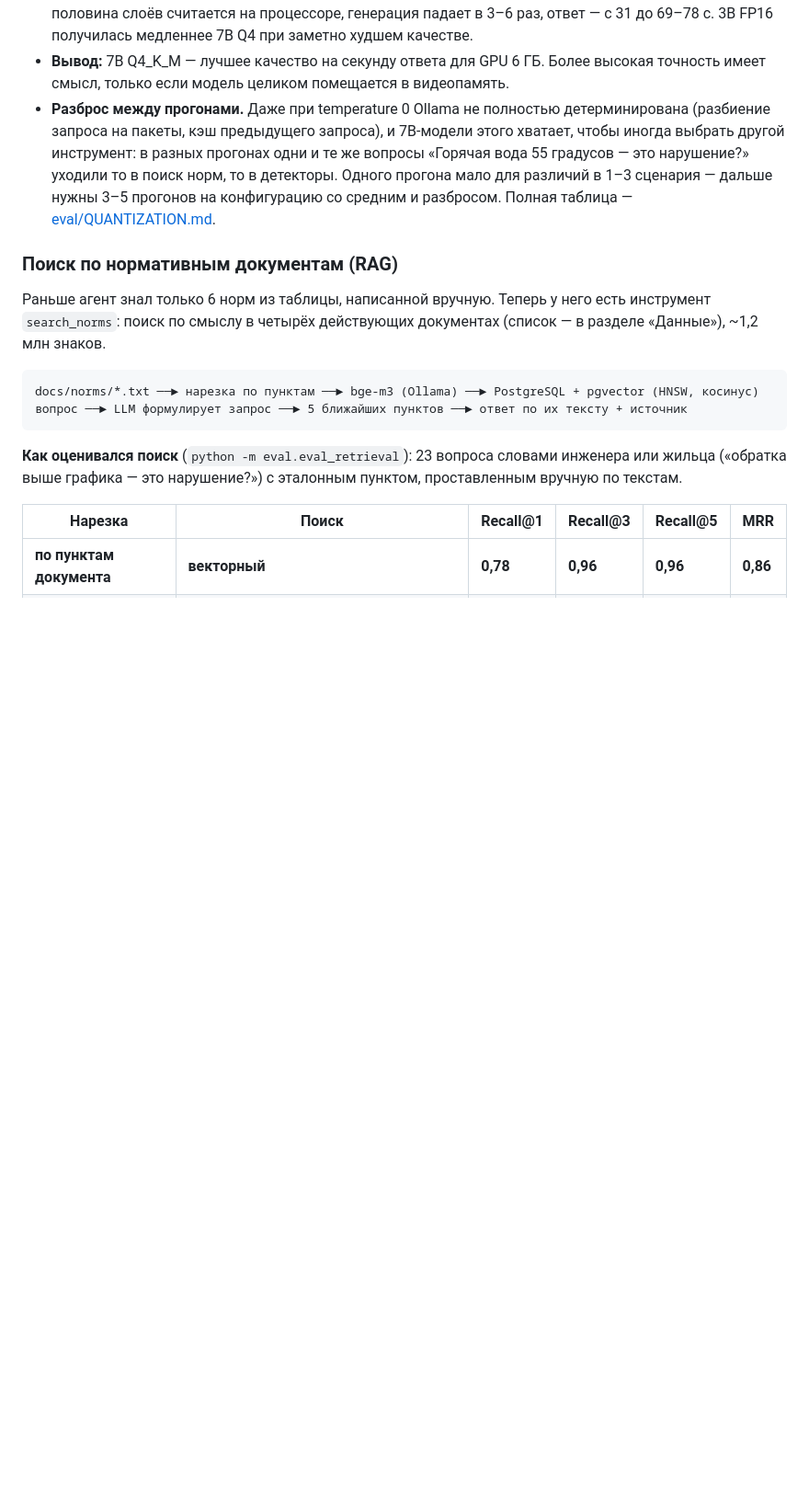
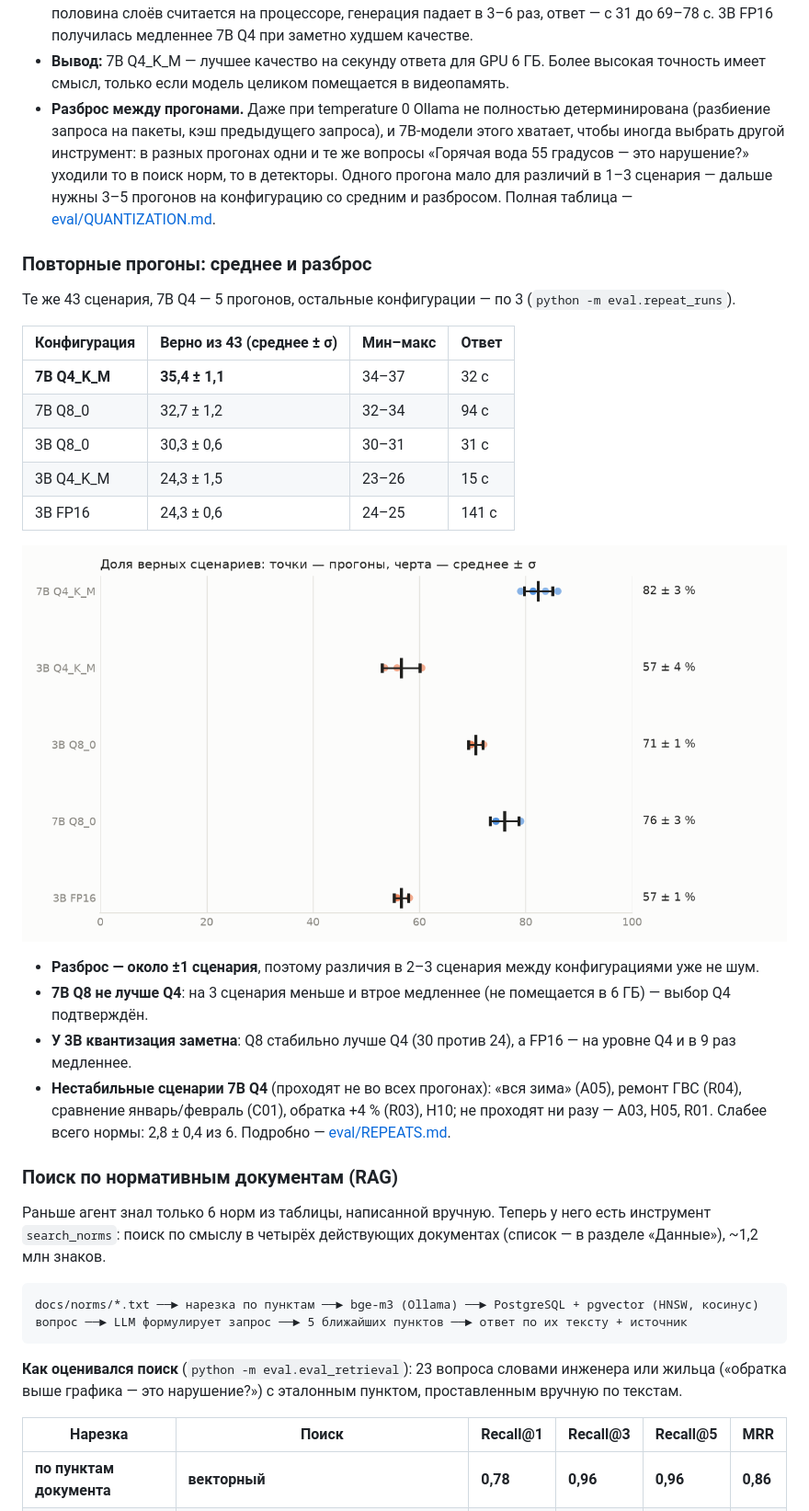
Before and after one commit to lemjke/itp-agent, a Markdown page: README.md, the part around one of its changes. Shown at 92% size. Rendered like a GitHub page; pictures changed too: docs/repeats.png (added); blank space fills up the shorter version.

Commit message:
Повторные прогоны: 5 конфигураций, среднее ± σ, нестабильные сценарии
Co-Authored-By: Claude Opus 5.5 <noreply@anthropic.com>

```diff
--- a/README.md
+++ b/README.md
@@ -301,6 +301,27 @@ Ollama; это следующий шаг. Один прогон на конфи
   то в поиск норм, то в детекторы. Одного прогона мало для различий в 1–3 сценария — дальше нужны
   3–5 прогонов на конфигурацию со средним и разбросом. Полная таблица — [eval/QUANTIZATION.md](eval/QUANTIZATION.md).
 
+### Повторные прогоны: среднее и разброс
+
+Те же 43 сценария, 7B Q4 — 5 прогонов, остальные конфигурации — по 3 (`python -m eval.repeat_runs`).
+
+| Конфигурация | Верно из 43 (среднее ± σ) | Мин–макс | Ответ |
+|---|---|---|---|
+| **7B Q4_K_M** | **35,4 ± 1,1** | 34–37 | 32 с |
+| 7B Q8_0 | 32,7 ± 1,2 | 32–34 | 94 с |
+| 3B Q8_0 | 30,3 ± 0,6 | 30–31 | 31 с |
+| 3B Q4_K_M | 24,3 ± 1,5 | 23–26 | 15 с |
+| 3B FP16 | 24,3 ± 0,6 | 24–25 | 141 с |
+
+![Повторные прогоны](docs/repeats.png)
+
+- **Разброс — около ±1 сценария**, поэтому различия в 2–3 сценария между конфигурациями уже не шум.
+- **7B Q8 не лучше Q4**: на 3 сценария меньше и втрое медленнее (не помещается в 6 ГБ) — выбор Q4 подтверждён.
+- **У 3B квантизация заметна**: Q8 стабильно лучше Q4 (30 против 24), а FP16 — на уровне Q4 и в 9 раз медленнее.
+- **Нестабильные сценарии 7B Q4** (проходят не во всех прогонах): «вся зима» (A05), ремонт ГВС (R04),
+  сравнение январь/февраль (C01), обратка +4 % (R03), H10; не проходят ни разу — A03, H05, R01.
+  Слабее всего нормы: 2,8 ± 0,4 из 6. Подробно — [eval/REPEATS.md](eval/REPEATS.md).
+
 ### Поиск по нормативным документам (RAG)
 
 Раньше агент знал только 6 норм из таблицы, написанной вручную. Теперь у него есть инструмент `search_norms`:
```
Also changed, not shown: other parts of README.md (+1 -1 lines), eval/REPEATS.md (added, +44 -0 lines), 17 other files.
